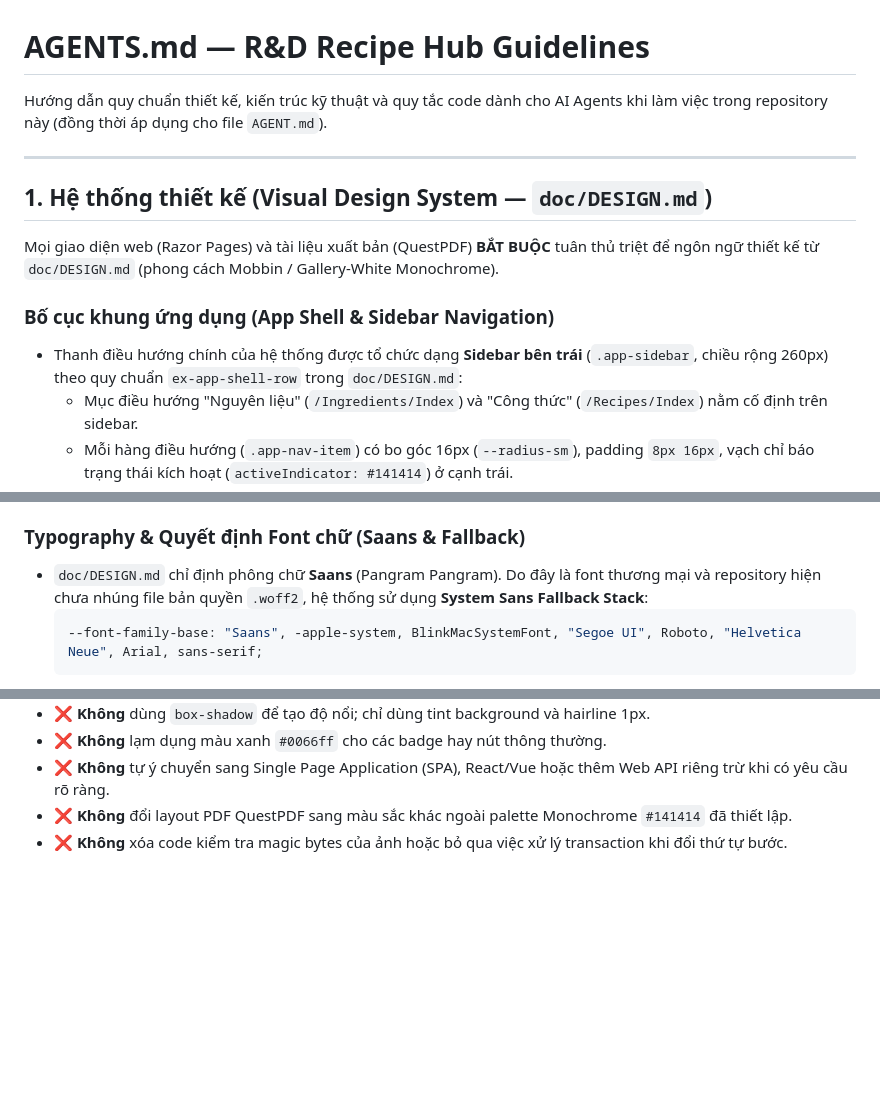
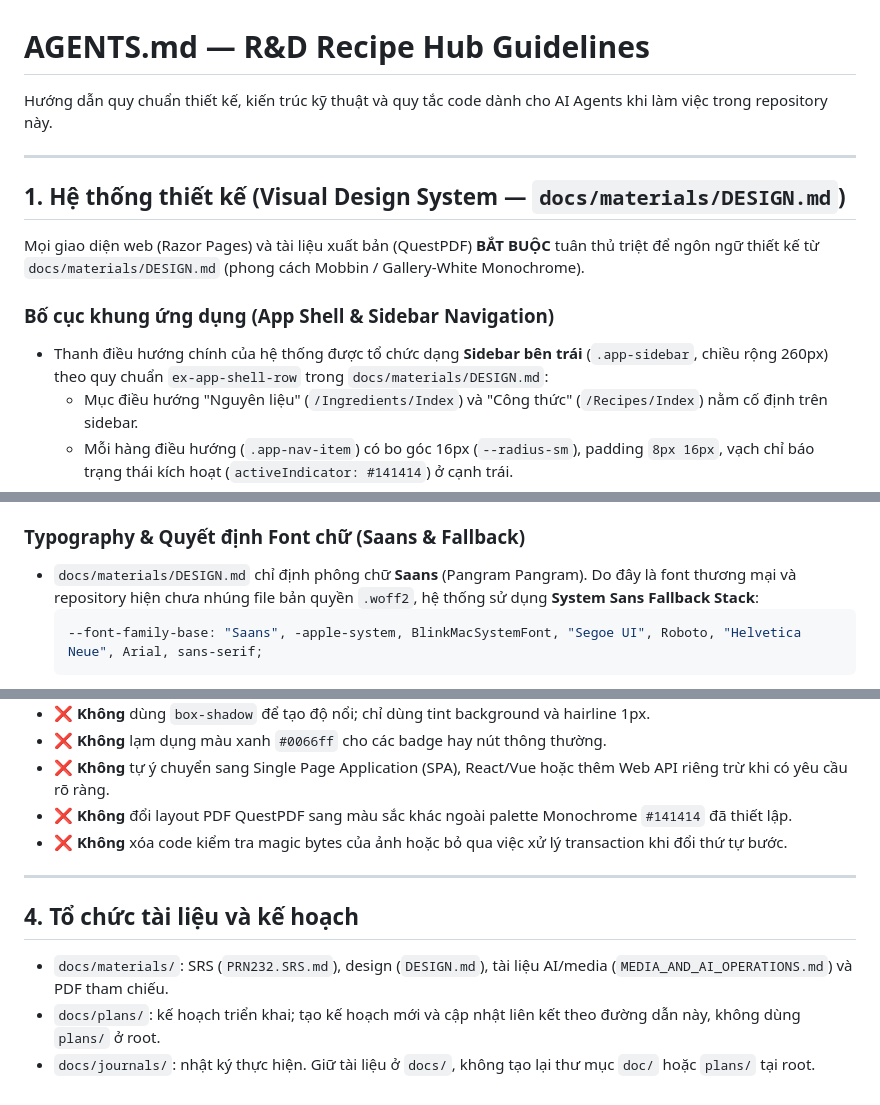
Before and after one commit to UGing265/RecipeHub-MVP, a Markdown page: AGENTS.md, 3 parts joined by grey strips. Rendered like a GitHub page; blank space fills up the shorter version.

Commit message:
docs(repo): consolidate agent guidance

````diff
--- a/AGENTS.md
+++ b/AGENTS.md
@@ -1,15 +1,15 @@
 # AGENTS.md — R&D Recipe Hub Guidelines
 
-Hướng dẫn quy chuẩn thiết kế, kiến trúc kỹ thuật và quy tắc code dành cho AI Agents khi làm việc trong repository này (đồng thời áp dụng cho file `AGENT.md`).
+Hướng dẫn quy chuẩn thiết kế, kiến trúc kỹ thuật và quy tắc code dành cho AI Agents khi làm việc trong repository này.
 
 ---
 
-## 1. Hệ thống thiết kế (Visual Design System — `doc/DESIGN.md`)
+## 1. Hệ thống thiết kế (Visual Design System — `docs/materials/DESIGN.md`)
 
-Mọi giao diện web (Razor Pages) và tài liệu xuất bản (QuestPDF) **BẮT BUỘC** tuân thủ triệt để ngôn ngữ thiết kế từ `doc/DESIGN.md` (phong cách Mobbin / Gallery-White Monochrome).
+Mọi giao diện web (Razor Pages) và tài liệu xuất bản (QuestPDF) **BẮT BUỘC** tuân thủ triệt để ngôn ngữ thiết kế từ `docs/materials/DESIGN.md` (phong cách Mobbin / Gallery-White Monochrome).
 
 ### Bố cục khung ứng dụng (App Shell & Sidebar Navigation)
-- Thanh điều hướng chính của hệ thống được tổ chức dạng **Sidebar bên trái** (`.app-sidebar`, chiều rộng 260px) theo quy chuẩn `ex-app-shell-row` trong `doc/DESIGN.md`:
+- Thanh điều hướng chính của hệ thống được tổ chức dạng **Sidebar bên trái** (`.app-sidebar`, chiều rộng 260px) theo quy chuẩn `ex-app-shell-row` trong `docs/materials/DESIGN.md`:
   - Mục điều hướng "Nguyên liệu" (`/Ingredients/Index`) và "Công thức" (`/Recipes/Index`) nằm cố định trên sidebar.
   - Mỗi hàng điều hướng (`.app-nav-item`) có bo góc 16px (`--radius-sm`), padding `8px 16px`, vạch chỉ báo trạng thái kích hoạt (`activeIndicator: #141414`) ở cạnh trái.
   - Hỗ trợ responsive trên thiết bị di động thông qua nút mở menu `.app-topbar` và backdrop mờ.
@@ -39,7 +39,7 @@ Mọi giao diện web (Razor Pages) và tài liệu xuất bản (QuestPDF) **B
 - Phân tầng thị giác bằng các sắc độ trung tính (ladder of neutral tints: Canvas → Canvas Soft → Field) và đường kẻ mảnh 1px (`Hairline`).
 
 ### Typography & Quyết định Font chữ (Saans & Fallback)
-- `doc/DESIGN.md` chỉ định phông chữ **Saans** (Pangram Pangram). Do đây là font thương mại và repository hiện chưa nhúng file bản quyền `.woff2`, hệ thống sử dụng **System Sans Fallback Stack**:
+- `docs/materials/DESIGN.md` chỉ định phông chữ **Saans** (Pangram Pangram). Do đây là font thương mại và repository hiện chưa nhúng file bản quyền `.woff2`, hệ thống sử dụng **System Sans Fallback Stack**:
   ```css
   --font-family-base: "Saans", -apple-system, BlinkMacSystemFont, "Segoe UI", Roboto, "Helvetica Neue", Arial, sans-serif;
   ```
@@ -85,3 +85,11 @@ Mọi giao diện web (Razor Pages) và tài liệu xuất bản (QuestPDF) **B
 - ❌ **Không** tự ý chuyển sang Single Page Application (SPA), React/Vue hoặc thêm Web API riêng trừ khi có yêu cầu rõ ràng.
 - ❌ **Không** đổi layout PDF QuestPDF sang màu sắc khác ngoài palette Monochrome `#141414` đã thiết lập.
 - ❌ **Không** xóa code kiểm tra magic bytes của ảnh hoặc bỏ qua việc xử lý transaction khi đổi thứ tự bước.
+
+---
+
+## 4. Tổ chức tài liệu và kế hoạch
+
+- `docs/materials/`: SRS (`PRN232.SRS.md`), design (`DESIGN.md`), tài liệu AI/media (`MEDIA_AND_AI_OPERATIONS.md`) và PDF tham chiếu.
+- `docs/plans/`: kế hoạch triển khai; tạo kế hoạch mới và cập nhật liên kết theo đường dẫn này, không dùng `plans/` ở root.
+- `docs/journals/`: nhật ký thực hiện. Giữ tài liệu ở `docs/`, không tạo lại thư mục `doc/` hoặc `plans/` tại root.
````
Also changed, not shown: AGENT.md (deleted, +0 -8 lines).
